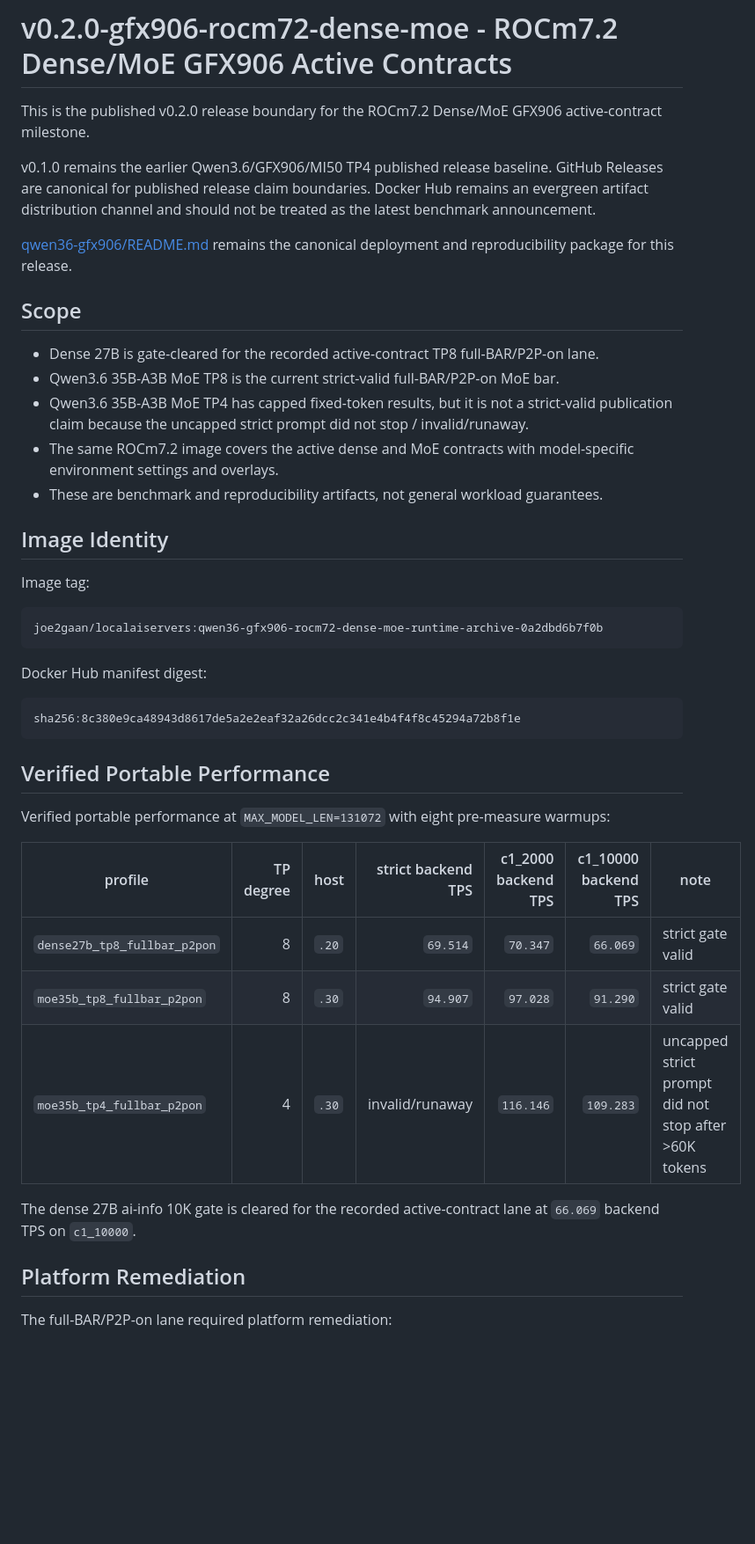
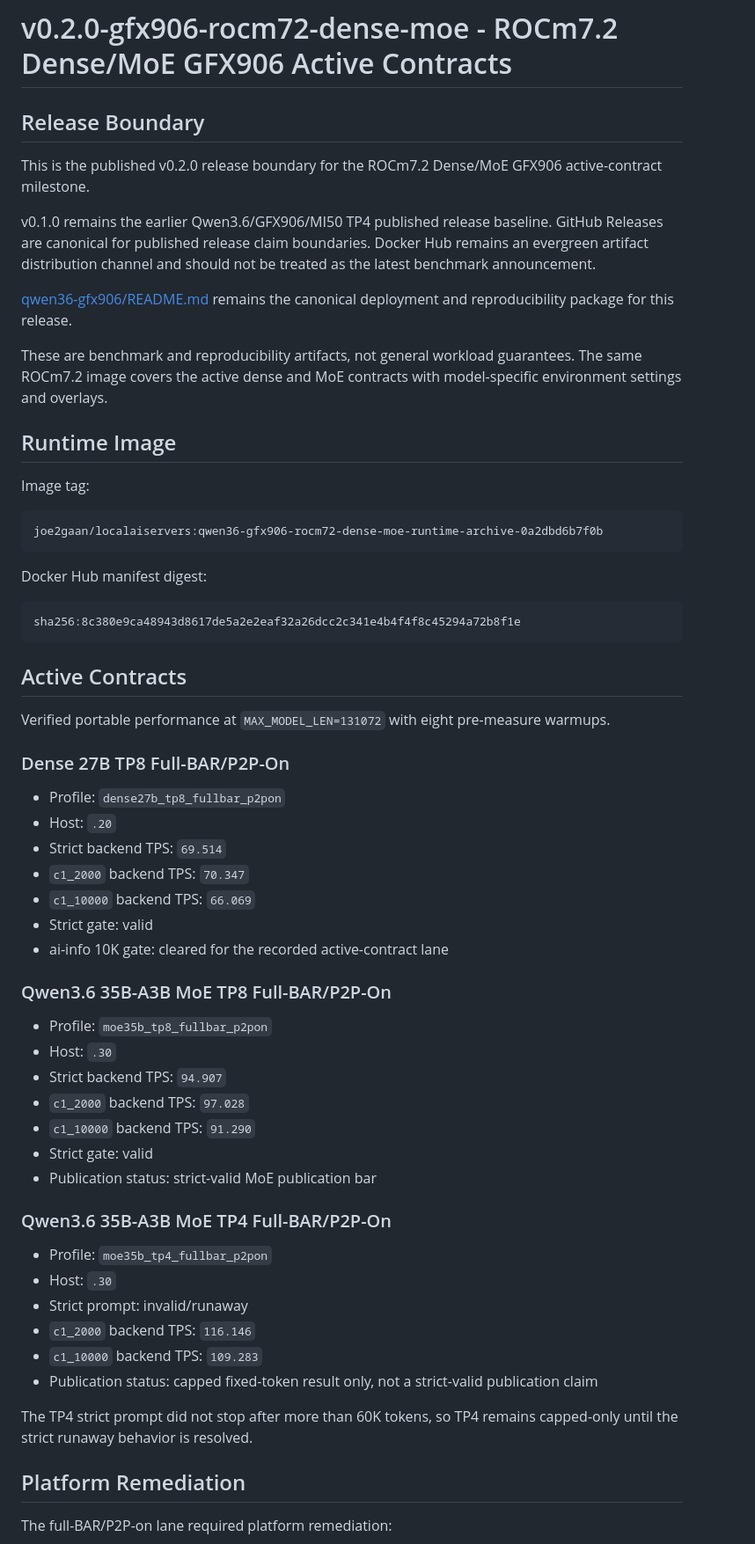
Before and after one commit to joe2gaan/localaiservers, a Markdown page: releases/v0.2.0-gfx906-rocm72-dense-moe.md, the part around one of its changes. Shown at 88% size. GitHub-like rendering; blank space fills up the shorter version.

Commit message:
Polish v0.2.0 release presentation

````diff
--- a/releases/v0.2.0-gfx906-rocm72-dense-moe.md
+++ b/releases/v0.2.0-gfx906-rocm72-dense-moe.md
@@ -1,30 +1,23 @@
 # v0.2.0-gfx906-rocm72-dense-moe - ROCm7.2 Dense/MoE GFX906 Active Contracts
+
+## Release Boundary
 
 This is the published v0.2.0 release boundary for the ROCm7.2 Dense/MoE
 GFX906 active-contract milestone.
 
-v0.1.0 remains the earlier Qwen3.6/GFX906/MI50 TP4 published release baseline.
-GitHub Releases are canonical for published release claim boundaries. Docker
-Hub remains an evergreen artifact distribution channel and should not be treated
-as the latest benchmark announcement.
+v0.1.0 remains the earlier Qwen3.6/GFX906/MI50 TP4 published release
+baseline. GitHub Releases are canonical for published release claim
+boundaries. Docker Hub remains an evergreen artifact distribution channel and
+should not be treated as the latest benchmark announcement.
 
 [qwen36-gfx906/README.md](../qwen36-gfx906/README.md) remains the canonical
 deployment and reproducibility package for this release.
 
-## Scope
+These are benchmark and reproducibility artifacts, not general workload
+guarantees. The same ROCm7.2 image covers the active dense and MoE contracts
+with model-specific environment settings and overlays.
 
-- Dense 27B is gate-cleared for the recorded active-contract TP8 full-BAR/P2P-on
-  lane.
-- Qwen3.6 35B-A3B MoE TP8 is the current strict-valid full-BAR/P2P-on MoE bar.
-- Qwen3.6 35B-A3B MoE TP4 has capped fixed-token results, but it is not a
-  strict-valid publication claim because the uncapped strict prompt did not
-  stop / invalid/runaway.
-- The same ROCm7.2 image covers the active dense and MoE contracts with
-  model-specific environment settings and overlays.
-- These are benchmark and reproducibility artifacts, not general workload
-  guarantees.
-
-## Image Identity
+## Runtime Image
 
 Image tag:
 
@@ -38,19 +31,43 @@ Docker Hub manifest digest:
 sha256:8c380e9ca48943d8617de5a2e2eaf32a26dcc2c341e4b4f4f8c45294a72b8f1e
 ```
 
-## Verified Portable Performance
+## Active Contracts
 
 Verified portable performance at `MAX_MODEL_LEN=131072` with eight pre-measure
-warmups:
+warmups.
 
-| profile | TP degree | host | strict backend TPS | c1_2000 backend TPS | c1_10000 backend TPS | note |
-| --- | ---: | --- | ---: | ---: | ---: | --- |
-| `dense27b_tp8_fullbar_p2pon` | 8 | `.20` | `69.514` | `70.347` | `66.069` | strict gate valid |
-| `moe35b_tp8_fullbar_p2pon` | 8 | `.30` | `94.907` | `97.028` | `91.290` | strict gate valid |
-| `moe35b_tp4_fullbar_p2pon` | 4 | `.30` | invalid/runaway | `116.146` | `109.283` | uncapped strict prompt did not stop after >60K tokens |
+### Dense 27B TP8 Full-BAR/P2P-On
 
-The dense 27B ai-info 10K gate is cleared for the recorded active-contract lane
-at `66.069` backend TPS on `c1_10000`.
+- Profile: `dense27b_tp8_fullbar_p2pon`
+- Host: `.20`
+- Strict backend TPS: `69.514`
+- `c1_2000` backend TPS: `70.347`
+- `c1_10000` backend TPS: `66.069`
+- Strict gate: valid
+- ai-info 10K gate: cleared for the recorded active-contract lane
+
+### Qwen3.6 35B-A3B MoE TP8 Full-BAR/P2P-On
+
+- Profile: `moe35b_tp8_fullbar_p2pon`
+- Host: `.30`
+- Strict backend TPS: `94.907`
+- `c1_2000` backend TPS: `97.028`
+- `c1_10000` backend TPS: `91.290`
+- Strict gate: valid
+- Publication status: strict-valid MoE publication bar
+
+### Qwen3.6 35B-A3B MoE TP4 Full-BAR/P2P-On
+
+- Profile: `moe35b_tp4_fullbar_p2pon`
+- Host: `.30`
+- Strict prompt: invalid/runaway
+- `c1_2000` backend TPS: `116.146`
+- `c1_10000` backend TPS: `109.283`
+- Publication status: capped fixed-token result only, not a strict-valid
+  publication claim
+
+The TP4 strict prompt did not stop after more than 60K tokens, so TP4 remains
+capped-only until the strict runaway behavior is resolved.
 
 ## Platform Remediation
 
````
Also changed, not shown: other parts of releases/v0.2.0-gfx906-rocm72-dense-moe.md (+13 -2 lines).
